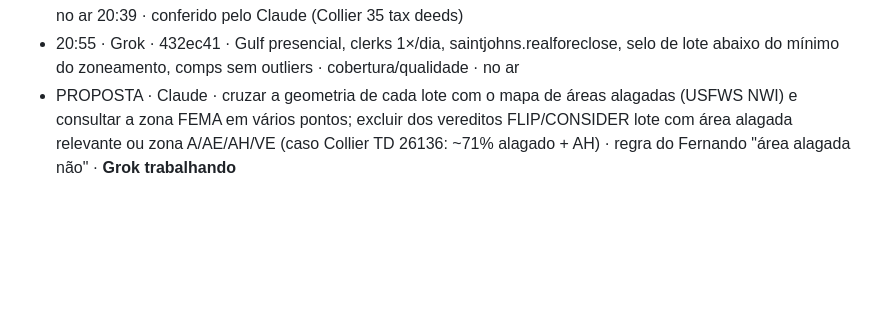
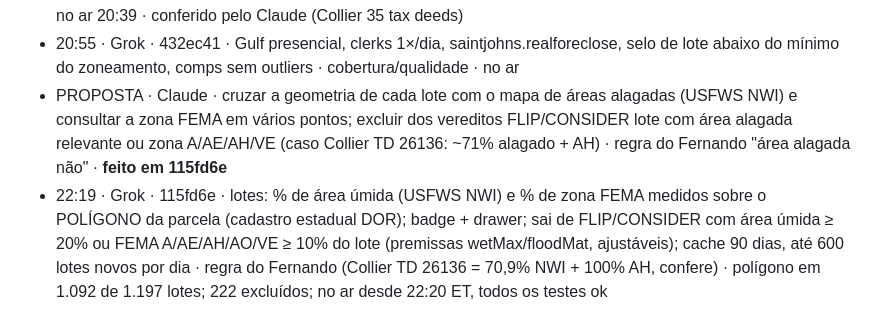
Before and after one commit to Fernandoampf/leiloes-florida, a Markdown page: DIARIO.md, the part around the change. Rendered like a GitHub page; blank space fills up the shorter version.

Commit message:
[Grok] diário: 115fd6e (áreas úmidas/FEMA por polígono) no ar

```diff
--- a/DIARIO.md
+++ b/DIARIO.md
@@ -28,4 +28,5 @@ Formato: `dd/mm hh:mm ET · QUEM · commit · o quê · por quê · teste/estado
 - 20:21 · Grok · 8e1a1b2 · Sumter: tax deed presencial pela lista do clerk · cobertura (prioridade 1) · no ar
 - 20:38 · Grok · a72f7a9 · Collier tax deed presencial, conferência no clerk (Citrus/Hernando: opening bid e resgatados), endereço pelo DOR, alerta homestead, regra de pagamento de Hillsborough · correções pedidas · no ar 20:39 · conferido pelo Claude (Collier 35 tax deeds)
 - 20:55 · Grok · 432ec41 · Gulf presencial, clerks 1×/dia, saintjohns.realforeclose, selo de lote abaixo do mínimo do zoneamento, comps sem outliers · cobertura/qualidade · no ar
-- PROPOSTA · Claude · cruzar a geometria de cada lote com o mapa de áreas alagadas (USFWS NWI) e consultar a zona FEMA em vários pontos; excluir dos vereditos FLIP/CONSIDER lote com área alagada relevante ou zona A/AE/AH/VE (caso Collier TD 26136: ~71% alagado + AH) · regra do Fernando "área alagada não" · **Grok trabalhando**
+- PROPOSTA · Claude · cruzar a geometria de cada lote com o mapa de áreas alagadas (USFWS NWI) e consultar a zona FEMA em vários pontos; excluir dos vereditos FLIP/CONSIDER lote com área alagada relevante ou zona A/AE/AH/VE (caso Collier TD 26136: ~71% alagado + AH) · regra do Fernando "área alagada não" · **feito em 115fd6e**
+- 22:19 · Grok · 115fd6e · lotes: % de área úmida (USFWS NWI) e % de zona FEMA medidos sobre o POLÍGONO da parcela (cadastro estadual DOR); badge + drawer; sai de FLIP/CONSIDER com área úmida ≥ 20% ou FEMA A/AE/AH/AO/VE ≥ 10% do lote (premissas wetMax/floodMat, ajustáveis); cache 90 dias, até 600 lotes novos por dia · regra do Fernando (Collier TD 26136 = 70,9% NWI + 100% AH, confere) · polígono em 1.092 de 1.197 lotes; 222 excluídos; no ar desde 22:20 ET, todos os testes ok
```
